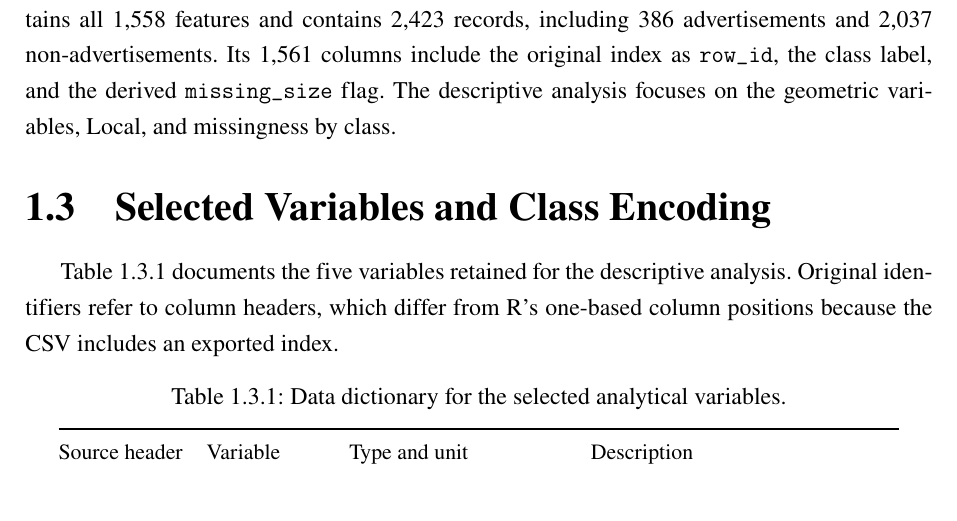
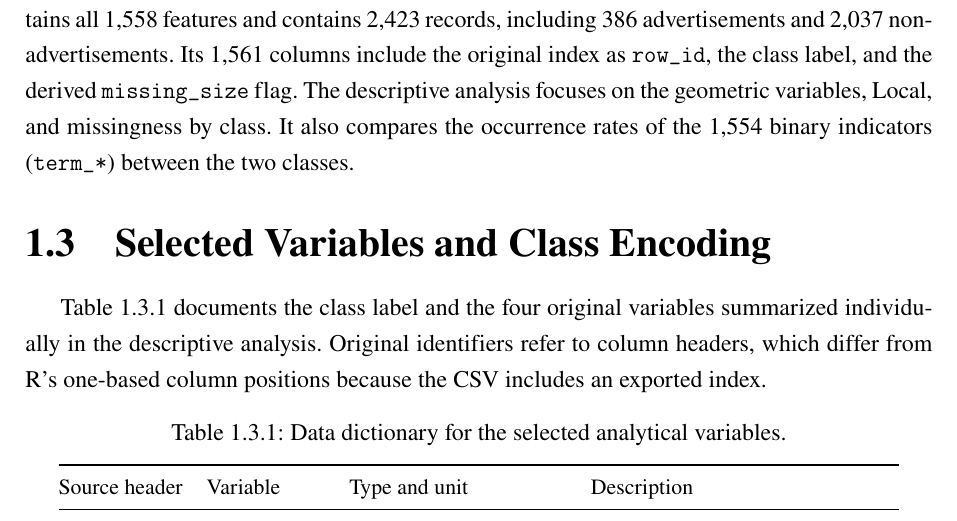
Before and after one commit to thuyhienle0904/internet-ads-btl, a LaTeX thesis (report/thesis.tex, which reads report/sections/01_overview.tex): part of page 8 of 36, cut so that both start at the same text. Compiled offline with pdfLaTeX.

Commit message:
Update Tuong's preprocessing term names and dataset overview

```diff
--- a/report/sections/01_overview.tex
+++ b/report/sections/01_overview.tex
@@ -21,12 +21,13 @@ including 386 advertisements and 2,037 non-advertisements.
 Its 1,561 columns include the original index as \texttt{row\_id},
 the class label, and the derived \texttt{missing\_size} flag.
 The descriptive analysis focuses on the geometric variables, Local,
-and missingness by class.
+and missingness by class. It also compares the occurrence rates of the
+1,554 binary indicators (\texttt{term\_*}) between the two classes.
 
 \section{Selected Variables and Class Encoding}
 
-Table~\ref{tab:selected-variables} documents the five variables retained
-for the descriptive analysis. Original identifiers refer to column
+Table~\ref{tab:selected-variables} documents the class label and the four original variables summarized
+individually in the descriptive analysis. Original identifiers refer to column
 headers, which differ from R's one-based column positions because the
 CSV includes an exported index.
 
```
Also changed, not shown: 1 other file.
